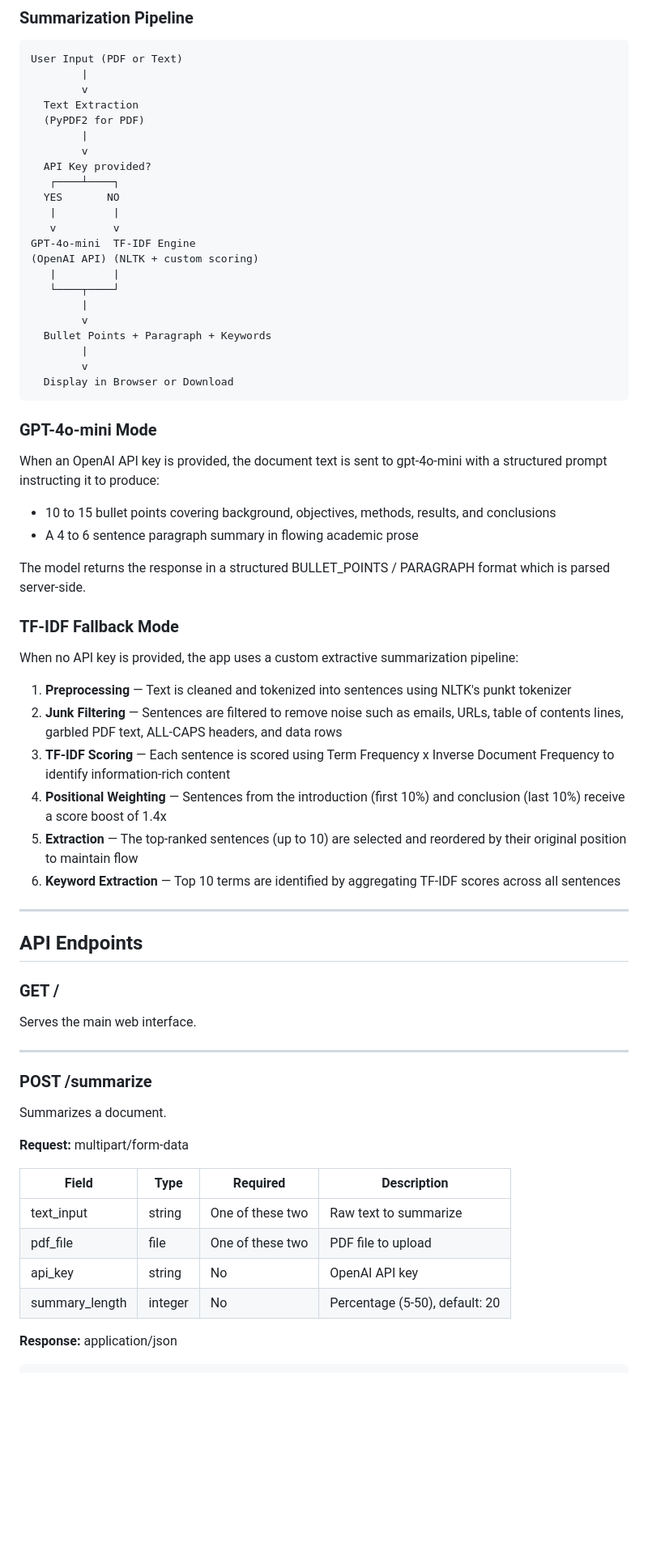
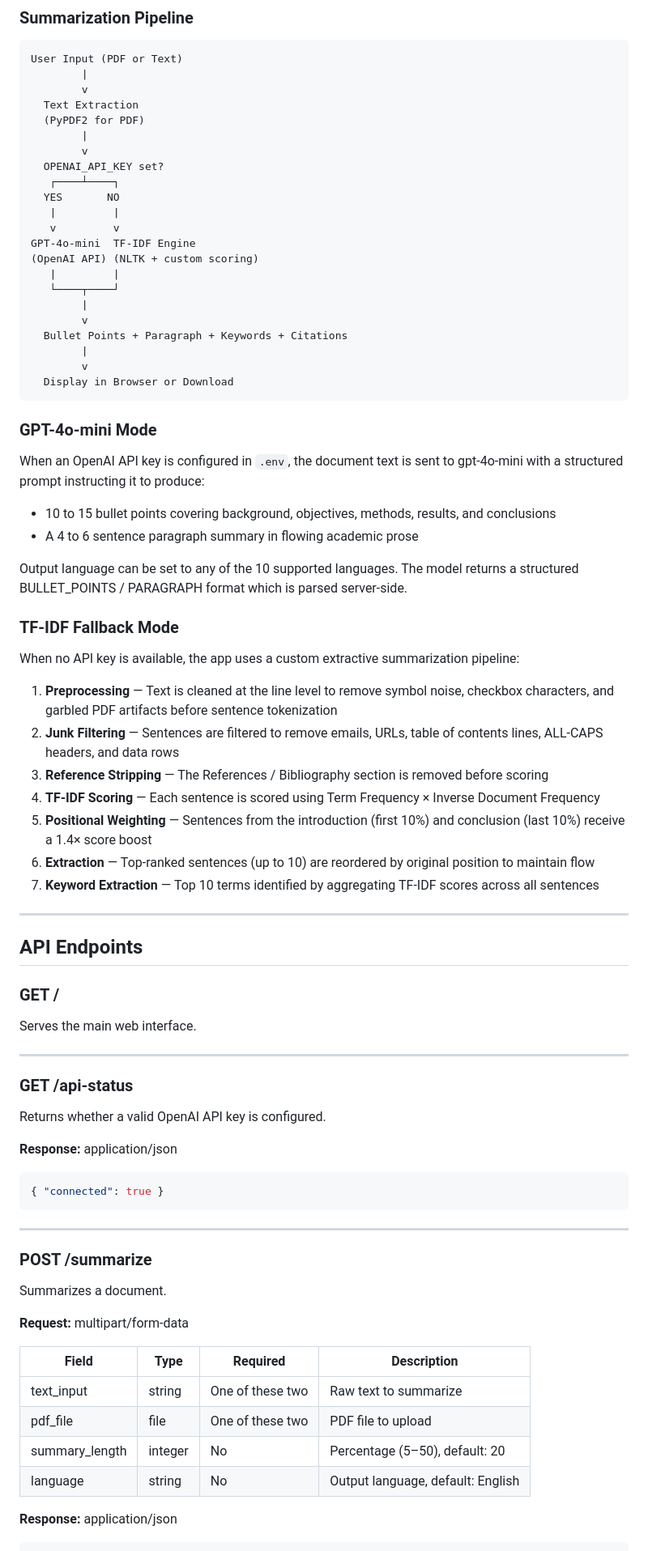
Before and after one commit to IMMZY/ScholarSum, a Markdown page: README.md, the part around one of its changes. Shown at 81% size. GitHub-like rendering; blank space fills up the shorter version.

````diff
--- a/README.md
+++ b/README.md
@@ -173,7 +209,7 @@ User Input (PDF or Text)
   (PyPDF2 for PDF)
         |
         v
-  API Key provided?
+  OPENAI_API_KEY set?
    ┌────┴────┐
   YES       NO
    |         |
@@ -184,28 +220,29 @@ GPT-4o-mini  TF-IDF Engine
    └────┬────┘
         |
         v
-  Bullet Points + Paragraph + Keywords
+  Bullet Points + Paragraph + Keywords + Citations
         |
         v
   Display in Browser or Download
 ```
 
 ### GPT-4o-mini Mode
-When an OpenAI API key is provided, the document text is sent to gpt-4o-mini with a structured prompt instructing it to produce:
+When an OpenAI API key is configured in `.env`, the document text is sent to gpt-4o-mini with a structured prompt instructing it to produce:
 - 10 to 15 bullet points covering background, objectives, methods, results, and conclusions
 - A 4 to 6 sentence paragraph summary in flowing academic prose
 
-The model returns the response in a structured BULLET_POINTS / PARAGRAPH format which is parsed server-side.
+Output language can be set to any of the 10 supported languages. The model returns a structured BULLET_POINTS / PARAGRAPH format which is parsed server-side.
 
 ### TF-IDF Fallback Mode
-When no API key is provided, the app uses a custom extractive summarization pipeline:
+When no API key is available, the app uses a custom extractive summarization pipeline:
 
-1. **Preprocessing** — Text is cleaned and tokenized into sentences using NLTK's punkt tokenizer
-2. **Junk Filtering** — Sentences are filtered to remove noise such as emails, URLs, table of contents lines, garbled PDF text, ALL-CAPS headers, and data rows
-3. **TF-IDF Scoring** — Each sentence is scored using Term Frequency x Inverse Document Frequency to identify information-rich content
-4. **Positional Weighting** — Sentences from the introduction (first 10%) and conclusion (last 10%) receive a score boost of 1.4x
-5. **Extraction** — The top-ranked sentences (up to 10) are selected and reordered by their original position to maintain flow
-6. **Keyword Extraction** — Top 10 terms are identified by aggregating TF-IDF scores across all sentences
+1. **Preprocessing** — Text is cleaned at the line level to remove symbol noise, checkbox characters, and garbled PDF artifacts before sentence tokenization
+2. **Junk Filtering** — Sentences are filtered to remove emails, URLs, table of contents lines, ALL-CAPS headers, and data rows
+3. **Reference Stripping** — The References / Bibliography section is removed before scoring
+4. **TF-IDF Scoring** — Each sentence is scored using Term Frequency × Inverse Document Frequency
+5. **Positional Weighting** — Sentences from the introduction (first 10%) and conclusion (last 10%) receive a 1.4× score boost
+6. **Extraction** — Top-ranked sentences (up to 10) are reordered by original position to maintain flow
+7. **Keyword Extraction** — Top 10 terms identified by aggregating TF-IDF scores across all sentences
 
 ---
 
@@ -213,6 +250,16 @@ When no API key is provided, the app uses a custom extractive summarization pipe
 
 ### GET /
 Serves the main web interface.
+
+---
+
+### GET /api-status
+Returns whether a valid OpenAI API key is configured.
+
+**Response:** application/json
+```json
+{ "connected": true }
+```
 
 ---
 
@@ -225,8 +272,8 @@ Summarizes a document.
 |---|---|---|---|
 | text_input | string | One of these two | Raw text to summarize |
 | pdf_file | file | One of these two | PDF file to upload |
-| api_key | string | No | OpenAI API key |
-| summary_length | integer | No | Percentage (5-50), default: 20 |
+| summary_length | integer | No | Percentage (5–50), default: 20 |
+| language | string | No | Output language, default: English |
 
 **Response:** application/json
 ```json
````
Also changed, not shown: other parts of README.md (+73 -42 lines).
